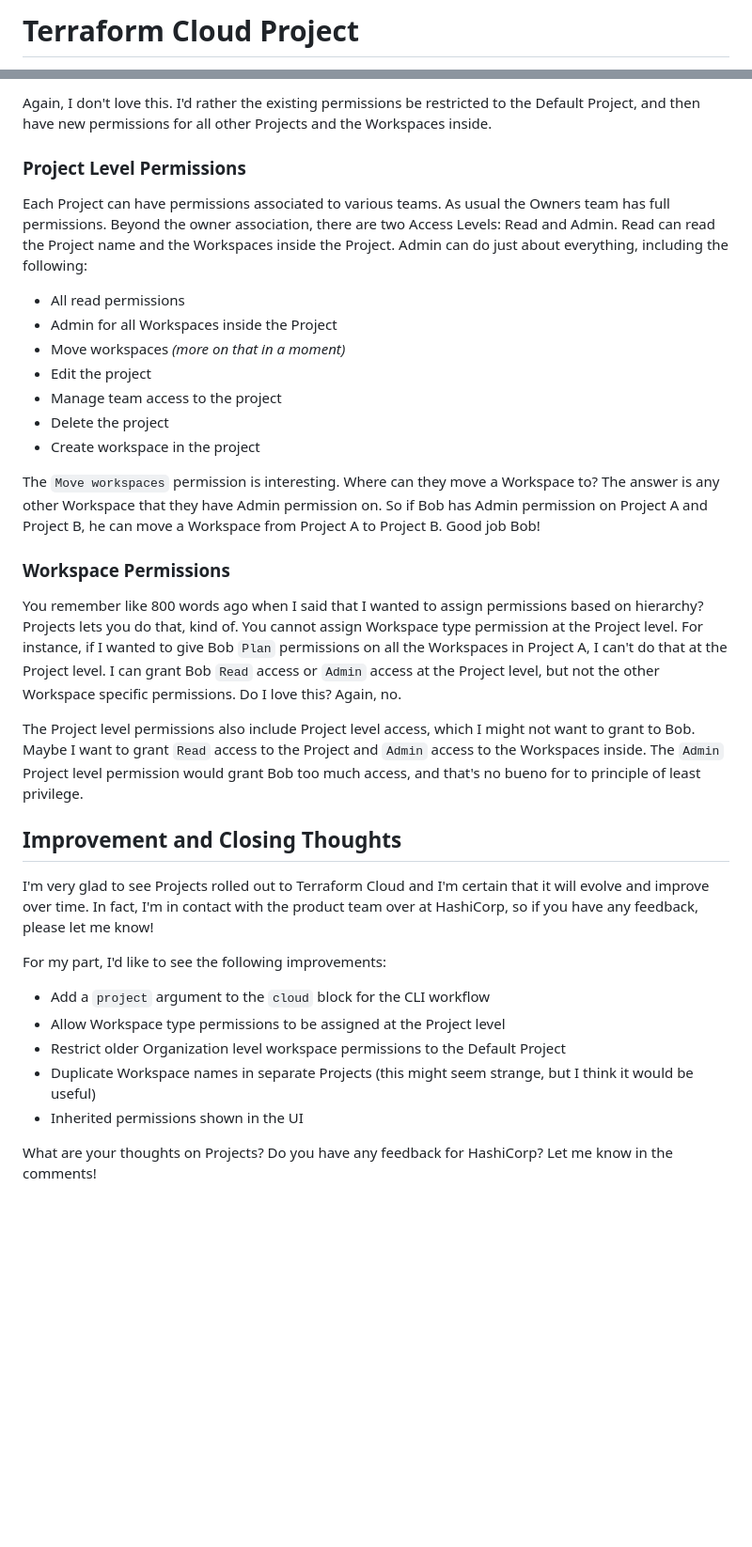
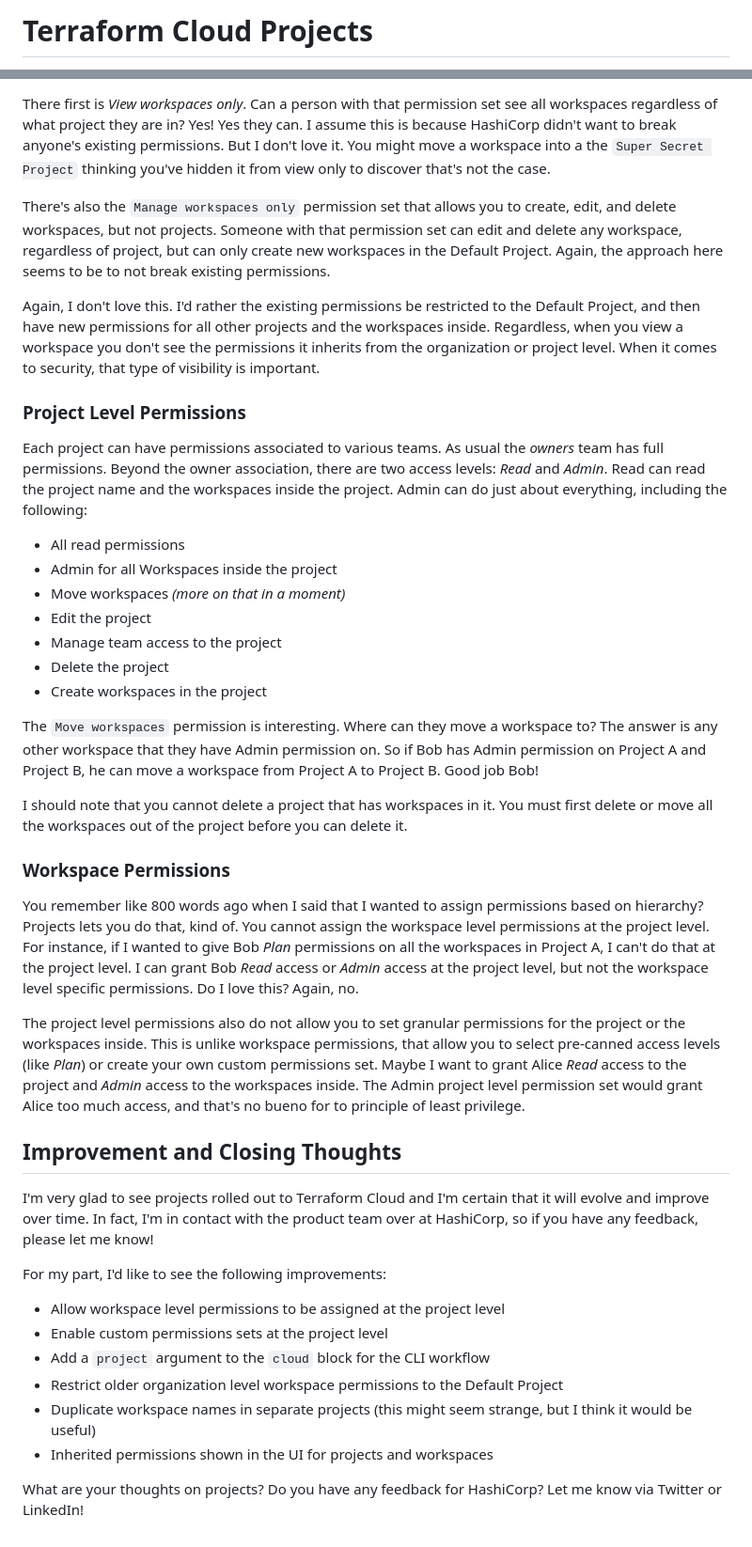
Before and after one commit to ned1313/terraform-tuesdays, a Markdown page: 2023-02-07-TFC-Projects/README.md, 2 parts joined by grey strips. Shown at 94% size. Rendered like a GitHub page; blank space fills up the shorter version.

```diff
--- a/2023-02-07-TFC-Projects/README.md
+++ b/2023-02-07-TFC-Projects/README.md
@@ -1,2 +1,2 @@
-# Terraform Cloud Project
+# Terraform Cloud Projects
 
@@ -54,36 +58,43 @@ There are still Organization level permissions that just govern Workspaces. For
 
-Again, I don't love this. I'd rather the existing permissions be restricted to the Default Project, and then have new permissions for all other Projects and the Workspaces inside.
+There first is *View workspaces only*. Can a person with that permission set see all workspaces regardless of what project they are in? Yes! Yes they can. I assume this is because HashiCorp didn't want to break anyone's existing permissions. But I don't love it. You might move a workspace into a the `Super Secret Project` thinking you've hidden it from view only to discover that's not the case.
+
+There's also the `Manage workspaces only` permission set that allows you to create, edit, and delete workspaces, but not projects. Someone with that permission set can edit and delete any workspace, regardless of project, but can only create new workspaces in the Default Project. Again, the approach here seems to be to not break existing permissions.
+
+Again, I don't love this. I'd rather the existing permissions be restricted to the Default Project, and then have new permissions for all other projects and the workspaces inside. Regardless, when you view a workspace you don't see the permissions it inherits from the organization or project level. When it comes to security, that type of visibility is important.
 
 ### Project Level Permissions
 
-Each Project can have permissions associated to various teams. As usual the Owners team has full permissions. Beyond the owner association, there are two Access Levels: Read and Admin. Read can read the Project name and the Workspaces inside the Project. Admin can do just about everything, including the following:
+Each project can have permissions associated to various teams. As usual the *owners* team has full permissions. Beyond the owner association, there are two access levels: *Read* and *Admin*. Read can read the project name and the workspaces inside the project. Admin can do just about everything, including the following:
 
 * All read permissions
-* Admin for all Workspaces inside the Project
+* Admin for all Workspaces inside the project
 * Move workspaces *(more on that in a moment)*
 * Edit the project
 * Manage team access to the project
 * Delete the project
-* Create workspace in the project
+* Create workspaces in the project
 
-The `Move workspaces` permission is interesting. Where can they move a Workspace to? The answer is any other Workspace that they have Admin permission on. So if Bob has Admin permission on Project A and Project B, he can move a Workspace from Project A to Project B. Good job Bob!
+The `Move workspaces` permission is interesting. Where can they move a workspace to? The answer is any other workspace that they have Admin permission on. So if Bob has Admin permission on Project A and Project B, he can move a workspace from Project A to Project B. Good job Bob!
+
+I should note that you cannot delete a project that has workspaces in it. You must first delete or move all the workspaces out of the project before you can delete it.
 
 ### Workspace Permissions
 
-You remember like 800 words ago when I said that I wanted to assign permissions based on hierarchy? Projects lets you do that, kind of. You cannot assign Workspace type permission at the Project level. For instance, if I wanted to give Bob `Plan` permissions on all the Workspaces in Project A, I can't do that at the Project level. I can grant Bob `Read` access or `Admin` access at the Project level, but not the other Workspace specific permissions. Do I love this? Again, no.
+You remember like 800 words ago when I said that I wanted to assign permissions based on hierarchy? Projects lets you do that, kind of. You cannot assign the workspace level permissions at the project level. For instance, if I wanted to give Bob *Plan* permissions on all the workspaces in Project A, I can't do that at the project level. I can grant Bob *Read* access or *Admin* access at the project level, but not the workspace level specific permissions. Do I love this? Again, no.
 
-The Project level permissions also include Project level access, which I might not want to grant to Bob. Maybe I want to grant `Read` access to the Project and `Admin` access to the Workspaces inside. The `Admin` Project level permission would grant Bob too much access, and that's no bueno for to principle of least privilege.
+The project level permissions also do not allow you to set granular permissions for the project or the workspaces inside. This is unlike workspace permissions, that allow you to select pre-canned access levels (like *Plan*) or create your own custom permissions set. Maybe I want to grant Alice *Read* access to the project and *Admin* access to the workspaces inside. The Admin project level permission set would grant Alice too much access, and that's no bueno for to principle of least privilege.
 
 ## Improvement and Closing Thoughts
 
-I'm very glad to see Projects rolled out to Terraform Cloud and I'm certain that it will evolve and improve over time. In fact, I'm in contact with the product team over at HashiCorp, so if you have any feedback, please let me know!
+I'm very glad to see projects rolled out to Terraform Cloud and I'm certain that it will evolve and improve over time. In fact, I'm in contact with the product team over at HashiCorp, so if you have any feedback, please let me know!
 
 For my part, I'd like to see the following improvements:
 
+* Allow workspace level permissions to be assigned at the project level
+* Enable custom permissions sets at the project level
 * Add a `project` argument to the `cloud` block for the CLI workflow
-* Allow Workspace type permissions to be assigned at the Project level
-* Restrict older Organization level workspace permissions to the Default Project
-* Duplicate Workspace names in separate Projects (this might seem strange, but I think it would be useful)
-* Inherited permissions shown in the UI
+* Restrict older organization level workspace permissions to the Default Project
+* Duplicate workspace names in separate projects (this might seem strange, but I think it would be useful)
+* Inherited permissions shown in the UI for projects and workspaces
 
-What are your thoughts on Projects? Do you have any feedback for HashiCorp? Let me know in the comments!
+What are your thoughts on projects? Do you have any feedback for HashiCorp? Let me know via Twitter or LinkedIn!
```
Also changed, not shown: other parts of 2023-02-07-TFC-Projects/README.md (+23 -19 lines).
